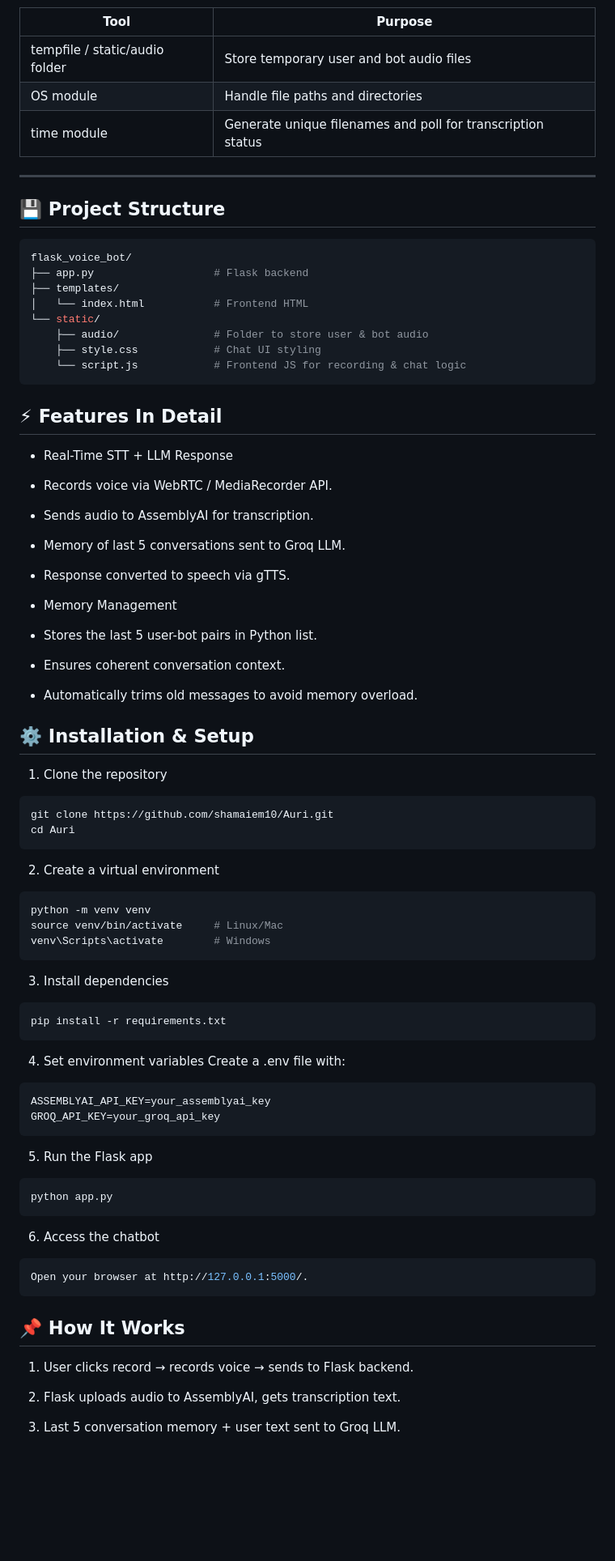
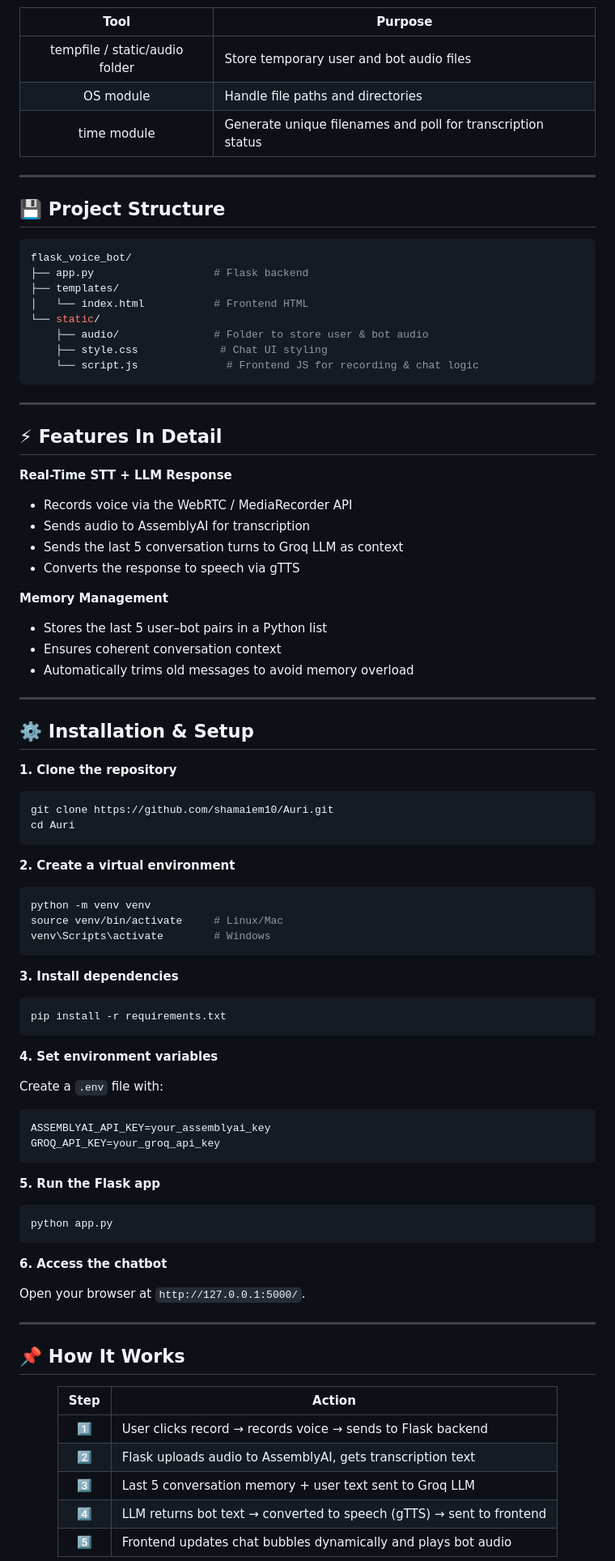
Before and after one commit to shamaiem10/Auri, a Markdown page: README.md, the part around one of its changes. Shown at 81% size. Drawn GitHub-style; blank space fills up the shorter version.

````diff
--- a/README.md
+++ b/README.md
@@ -68,5 +93,7 @@ The UI mimics a modern chat app, inspired by **WhatsApp-style chat bubbles** wit
 ---
+
 ## 💾 Project Structure
+
 ```bash
 flask_voice_bot/
 ├── app.py                   # Flask backend
@@ -74,80 +101,77 @@ flask_voice_bot/
 │   └── index.html           # Frontend HTML
 └── static/
     ├── audio/               # Folder to store user & bot audio
-    ├── style.css            # Chat UI styling
-    └── script.js            # Frontend JS for recording & chat logic
+    ├── style.css             # Chat UI styling
+    └── script.js              # Frontend JS for recording & chat logic
 ```
+
+---
 
 ## ⚡ Features In Detail
 
-- Real-Time STT + LLM Response
+**Real-Time STT + LLM Response**
+- Records voice via the WebRTC / MediaRecorder API
+- Sends audio to AssemblyAI for transcription
+- Sends the last 5 conversation turns to Groq LLM as context
+- Converts the response to speech via gTTS
 
-- Records voice via WebRTC / MediaRecorder API.
+**Memory Management**
+- Stores the last 5 user–bot pairs in a Python list
+- Ensures coherent conversation context
+- Automatically trims old messages to avoid memory overload
 
-- Sends audio to AssemblyAI for transcription.
-
-- Memory of last 5 conversations sent to Groq LLM.
-
-- Response converted to speech via gTTS.
-
-- Memory Management
-
-- Stores the last 5 user-bot pairs in Python list.
-
-- Ensures coherent conversation context.
-
-- Automatically trims old messages to avoid memory overload.
-
+---
 
 ## ⚙️ Installation & Setup
 
-1. Clone the repository
-
+**1. Clone the repository**
 ```bash
 git clone https://github.com/shamaiem10/Auri.git
 cd Auri
 ```
 
-
-
-2. Create a virtual environment
-
+**2. Create a virtual environment**
 ```bash
 python -m venv venv
 source venv/bin/activate     # Linux/Mac
 venv\Scripts\activate        # Windows
 ```
 
-3. Install dependencies
-
+**3. Install dependencies**
 ```bash
 pip install -r requirements.txt
 ```
 
-4. Set environment variables
-Create a .env file with:
+**4. Set environment variables**
 
+Create a `.env` file with:
 ```bash
 ASSEMBLYAI_API_KEY=your_assemblyai_key
 GROQ_API_KEY=your_groq_api_key
 ```
 
-5. Run the Flask app
+**5. Run the Flask app**
 ```bash
 python app.py
 ```
 
-6. Access the chatbot
-```bash
-Open your browser at http://127.0.0.1:5000/.
-```
+**6. Access the chatbot**
 
+Open your browser at `http://127.0.0.1:5000/`.
+
+---
 
 ## 📌 How It Works
 
-1. User clicks record → records voice → sends to Flask backend.
+<div align="center">
 
-2. Flask uploads audio to AssemblyAI, gets transcription text.
+| Step | Action |
+|:---:|---|
+| 1️⃣ | User clicks record → records voice → sends to Flask backend |
+| 2️⃣ | Flask uploads audio to AssemblyAI, gets transcription text |
+| 3️⃣ | Last 5 conversation memory + user text sent to Groq LLM |
+| 4️⃣ | LLM returns bot text → converted to speech (gTTS) → sent to frontend |
+| 5️⃣ | Frontend updates chat bubbles dynamically and plays bot audio |
 
-3. Last 5 conversation memory + user text sent to Groq LLM.
+</div>
 
````
Also changed, not shown: other parts of README.md (+58 -29 lines).
